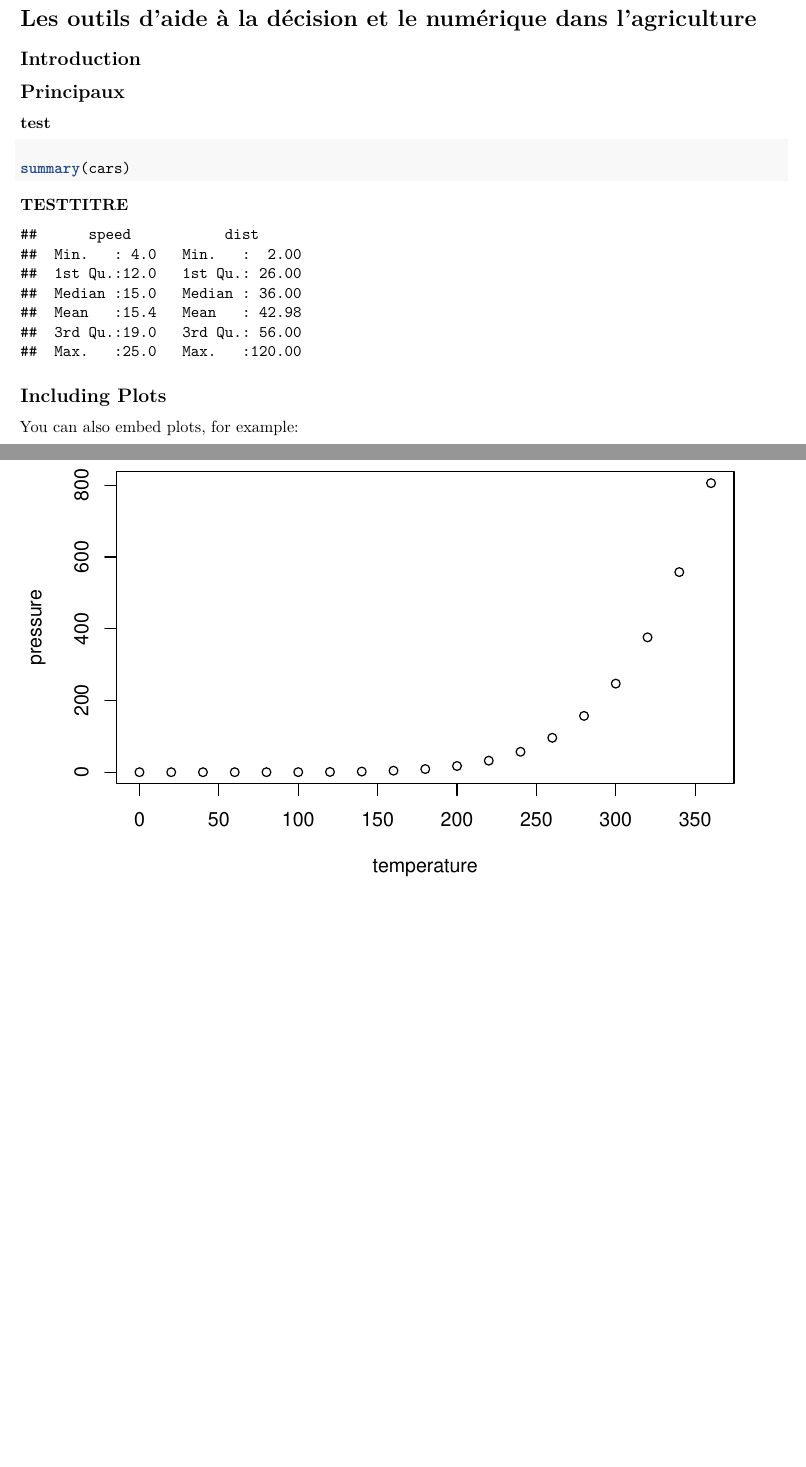
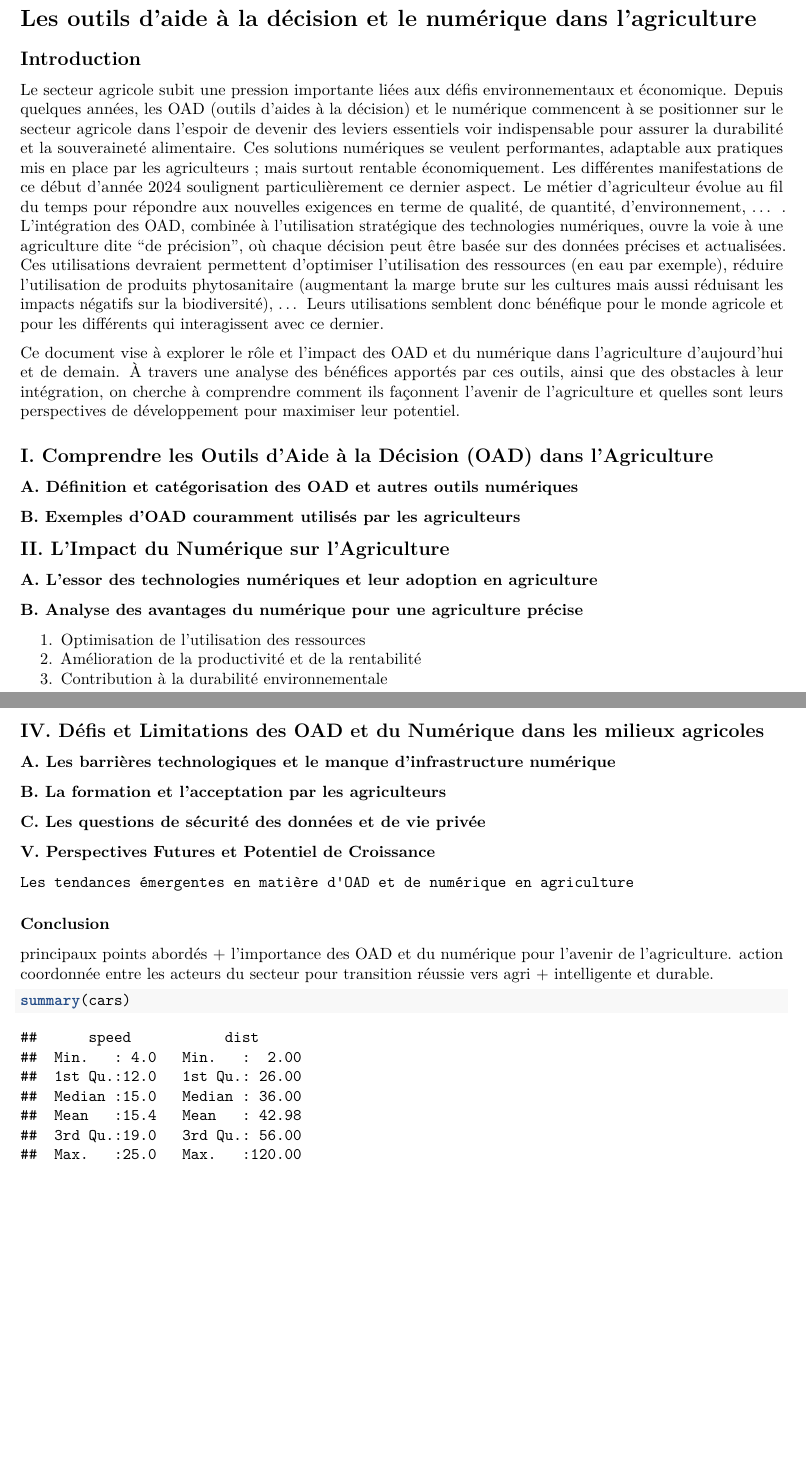
Before and after one commit to Gabbur42/OPEN24, an R Markdown document (RECHERCHE BIBILO.Rmd): two parts of pages 1 and 2 of 2, joined at a grey line, cut so that both start at the same text, the shorter picture padded with empty space. Rendered offline with R 4.5, knitr and Pandoc, then LaTeX, with nearby package versions.

Commit message:
ajout intro

````diff
--- a/RECHERCHE BIBILO.Rmd
+++ b/RECHERCHE BIBILO.Rmd
@@ -12,22 +12,45 @@ knitr::opts_chunk$set(echo = TRUE)
 
 ## Introduction
 
-## Principaux
+Le secteur agricole subit une pression importante liées aux défis environnementaux et économique. Depuis quelques années, les OAD (outils d’aides à la décision) et le numérique commencent à se positionner sur le secteur agricole dans l’espoir de devenir des leviers essentiels voir indispensable pour assurer la durabilité et la souveraineté alimentaire. Ces solutions numériques se veulent performantes, adaptable aux pratiques mis en place par les agriculteurs ; mais surtout rentable économiquement. Les différentes manifestations de ce début d’année 2024 soulignent particulièrement ce dernier aspect. Le métier d’agriculteur évolue au fil du temps pour répondre aux nouvelles exigences en terme de qualité, de quantité, d’environnement, … .
+L'intégration des OAD, combinée à l'utilisation stratégique des technologies numériques, ouvre la voie à une agriculture dite "de précision", où chaque décision peut être basée sur des données précises et actualisées. Ces utilisations devraient permettent d’optimiser l’utilisation des ressources (en eau par exemple), réduire l’utilisation de produits phytosanitaire (augmentant la marge brute sur les cultures mais aussi réduisant les impacts négatifs sur la biodiversité), … Leurs utilisations semblent donc bénéfique pour le monde agricole et pour les différents qui interagissent avec ce dernier.
 
-### test
+Ce document vise à explorer le rôle et l'impact des OAD et du numérique dans l'agriculture d'aujourd'hui et de demain. À travers une analyse des bénéfices apportés par ces outils, ainsi que des obstacles à leur intégration, on cherche à comprendre comment ils façonnent l'avenir de l'agriculture et quelles sont leurs perspectives de développement pour maximiser leur potentiel.
 
-#### TESTTITRE
+## I. Comprendre les Outils d'Aide à la Décision (OAD) dans l'Agriculture
+
+### A. Définition et catégorisation des OAD et autres outils numériques
 
 
+### B. Exemples d'OAD couramment utilisés par les agriculteurs
+
+
+## II. L'Impact du Numérique sur l'Agriculture
+
+### A. L'essor des technologies numériques et leur adoption en agriculture
+
+### B. Analyse des avantages du numérique pour une agriculture précise
+1. Optimisation de l'utilisation des ressources
+2. Amélioration de la productivité et de la rentabilité
+3. Contribution à la durabilité environnementale
+
+## IV. Défis et Limitations des OAD et du Numérique dans les milieux agricoles
+
+### A. Les barrières technologiques et le manque d'infrastructure numérique
+
+### B. La formation et l'acceptation par les agriculteurs
+
+### C. Les questions de sécurité des données et de vie privée
+
+
+### V. Perspectives Futures et Potentiel de Croissance
+    Les tendances émergentes en matière d'OAD et de numérique en agriculture
+
+### Conclusion
+
+ principaux points abordés + l'importance des OAD et du numérique pour l'avenir de l'agriculture.
+action coordonnée entre les acteurs du secteur pour transition réussie vers agri + intelligente et durable.
 
 ```{r cars}
 summary(cars)
 ```
-
-## Including Plots
-
-You can also embed plots, for example:
-
-```{r pressure, echo=FALSE}
-plot(pressure)
-```
````
